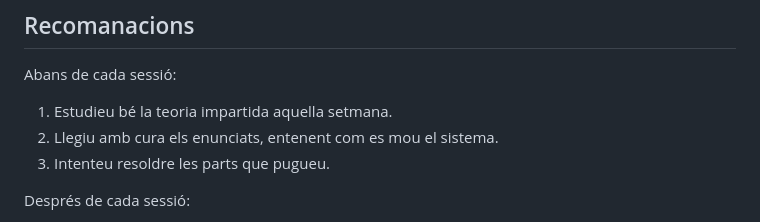
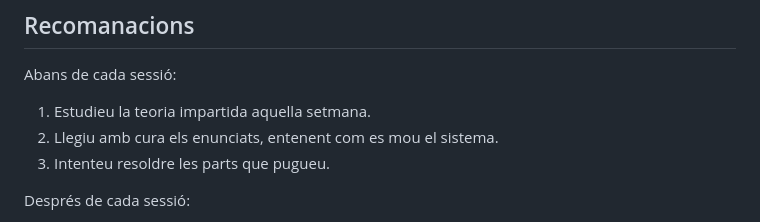
Before and after one commit to lluisros/lluisros.github.io, a Markdown page: mecanica/index.md, the part around the change. Drawn GitHub-style.

Commit message:
Sense missatge

```diff
--- a/mecanica/index.md
+++ b/mecanica/index.md
@@ -25,7 +25,7 @@ iP = Sessió de la setmana i-èssima
 
 Abans de cada sessió:
 
-1. Estudieu bé la teoria impartida aquella setmana.
+1. Estudieu la teoria impartida aquella setmana.
 2. Llegiu amb cura els enunciats, entenent com es mou el sistema.
 2. Intenteu resoldre les parts que pugueu.
 
```
